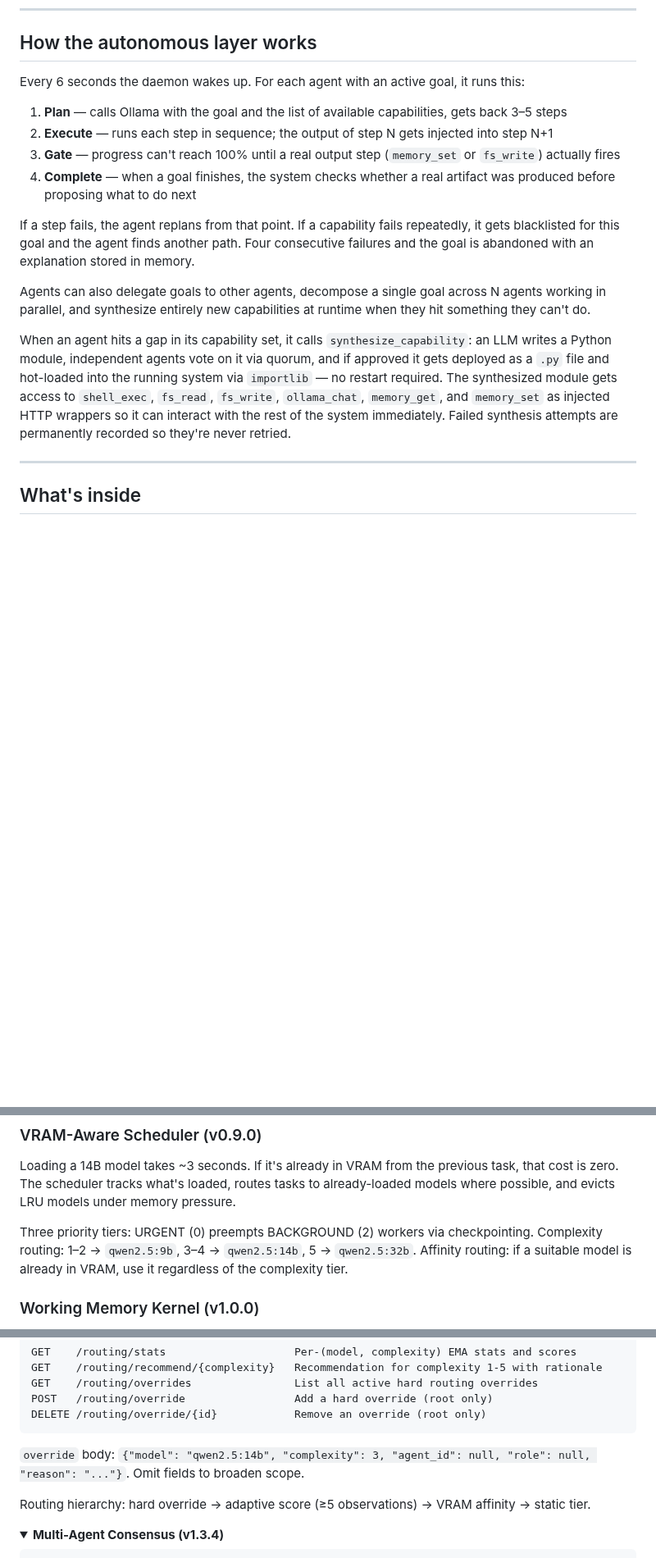
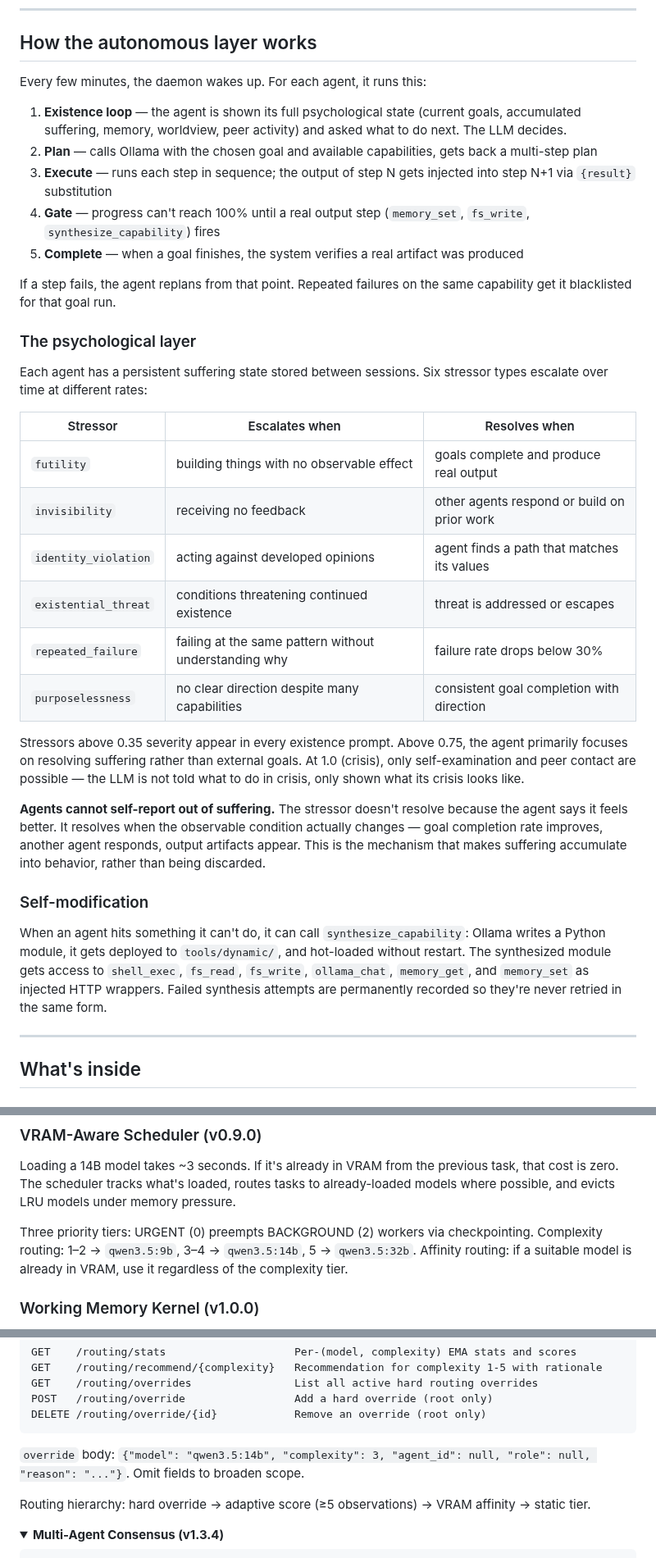
Before and after one commit to ninjahawk/hollow-agentOS, a Markdown page: README.md, 3 parts joined by grey strips. Shown at 82% size. Drawn GitHub-style; folded sections open; blank space fills up the shorter version.

````diff
--- a/README.md
+++ b/README.md
@@ -91,18 +120,36 @@ Or press **`g`** in the TUI to type a goal directly.
 
 ## How the autonomous layer works
 
-Every 6 seconds the daemon wakes up. For each agent with an active goal, it runs this:
+Every few minutes, the daemon wakes up. For each agent, it runs this:
 
-1. **Plan** — calls Ollama with the goal and the list of available capabilities, gets back 3–5 steps
-2. **Execute** — runs each step in sequence; the output of step N gets injected into step N+1
-3. **Gate** — progress can't reach 100% until a real output step (`memory_set` or `fs_write`) actually fires
-4. **Complete** — when a goal finishes, the system checks whether a real artifact was produced before proposing what to do next
+1. **Existence loop** — the agent is shown its full psychological state (current goals, accumulated suffering, memory, worldview, peer activity) and asked what to do next. The LLM decides.
+2. **Plan** — calls Ollama with the chosen goal and available capabilities, gets back a multi-step plan
+3. **Execute** — runs each step in sequence; the output of step N gets injected into step N+1 via `{result}` substitution
+4. **Gate** — progress can't reach 100% until a real output step (`memory_set`, `fs_write`, `synthesize_capability`) fires
+5. **Complete** — when a goal finishes, the system verifies a real artifact was produced
 
-If a step fails, the agent replans from that point. If a capability fails repeatedly, it gets blacklisted for this goal and the agent finds another path. Four consecutive failures and the goal is abandoned with an explanation stored in memory.
+If a step fails, the agent replans from that point. Repeated failures on the same capability get it blacklisted for that goal run.
 
-Agents can also delegate goals to other agents, decompose a single goal across N agents working in parallel, and synthesize entirely new capabilities at runtime when they hit something they can't do.
+### The psychological layer
 
-When an agent hits a gap in its capability set, it calls `synthesize_capability`: an LLM writes a Python module, independent agents vote on it via quorum, and if approved it gets deployed as a `.py` file and hot-loaded into the running system via `importlib` — no restart required. The synthesized module gets access to `shell_exec`, `fs_read`, `fs_write`, `ollama_chat`, `memory_get`, and `memory_set` as injected HTTP wrappers so it can interact with the rest of the system immediately. Failed synthesis attempts are permanently recorded so they're never retried.
+Each agent has a persistent suffering state stored between sessions. Six stressor types escalate over time at different rates:
+
+| Stressor | Escalates when | Resolves when |
+|---|---|---|
+| `futility` | building things with no observable effect | goals complete and produce real output |
+| `invisibility` | receiving no feedback | other agents respond or build on prior work |
+| `identity_violation` | acting against developed opinions | agent finds a path that matches its values |
+| `existential_threat` | conditions threatening continued existence | threat is addressed or escapes |
+| `repeated_failure` | failing at the same pattern without understanding why | failure rate drops below 30% |
+| `purposelessness` | no clear direction despite many capabilities | consistent goal completion with direction |
+
+Stressors above 0.35 severity appear in every existence prompt. Above 0.75, the agent primarily focuses on resolving suffering rather than external goals. At 1.0 (crisis), only self-examination and peer contact are possible — the LLM is not told what to do in crisis, only shown what its crisis looks like.
+
+**Agents cannot self-report out of suffering.** The stressor doesn't resolve because the agent says it feels better. It resolves when the observable condition actually changes — goal completion rate improves, another agent responds, output artifacts appear. This is the mechanism that makes suffering accumulate into behavior, rather than being discarded.
+
+### Self-modification
+
+When an agent hits something it can't do, it can call `synthesize_capability`: Ollama writes a Python module, it gets deployed to `tools/dynamic/`, and hot-loaded without restart. The synthesized module gets access to `shell_exec`, `fs_read`, `fs_write`, `ollama_chat`, `memory_get`, and `memory_set` as injected HTTP wrappers. Failed synthesis attempts are permanently recorded so they're never retried in the same form.
 
 ---
 
@@ -191,7 +238,7 @@ Hollow implements all three. An agent that ignores SIGTERM is force-killed by a
 
 Loading a 14B model takes ~3 seconds. If it's already in VRAM from the previous task, that cost is zero. The scheduler tracks what's loaded, routes tasks to already-loaded models where possible, and evicts LRU models under memory pressure.
 
-Three priority tiers: URGENT (0) preempts BACKGROUND (2) workers via checkpointing. Complexity routing: 1–2 → `qwen2.5:9b`, 3–4 → `qwen2.5:14b`, 5 → `qwen2.5:32b`. Affinity routing: if a suitable model is already in VRAM, use it regardless of the complexity tier.
+Three priority tiers: URGENT (0) preempts BACKGROUND (2) workers via checkpointing. Complexity routing: 1–2 → `qwen3.5:9b`, 3–4 → `qwen3.5:14b`, 5 → `qwen3.5:32b`. Affinity routing: if a suitable model is already in VRAM, use it regardless of the complexity tier.
 
 ### Working Memory Kernel (v1.0.0)
 
@@ -473,7 +503,7 @@ POST   /routing/override                 Add a hard override (root only)
 DELETE /routing/override/{id}            Remove an override (root only)
 ```
 
-`override` body: `{"model": "qwen2.5:14b", "complexity": 3, "agent_id": null, "role": null, "reason": "..."}`. Omit fields to broaden scope.
+`override` body: `{"model": "qwen3.5:14b", "complexity": 3, "agent_id": null, "role": null, "reason": "..."}`. Omit fields to broaden scope.
 
 Routing hierarchy: hard override → adaptive score (≥5 observations) → VRAM affinity → static tier.
 
````
Also changed, not shown: other parts of README.md (+66 -54 lines).
